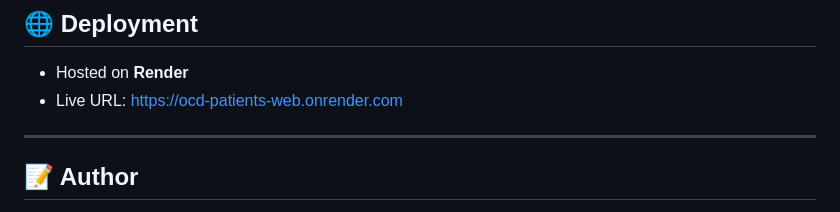
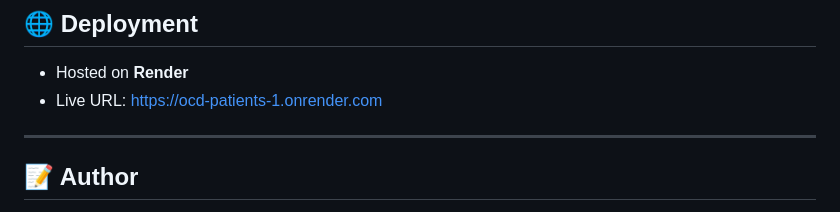
Before and after one commit to Zakir-ai/OCD_Patients, a Markdown page: README.md, the part around the change. GitHub-like rendering.

```diff
--- a/README.md
+++ b/README.md
@@ -104,7 +104,7 @@ D:\ocd_patients_web
 
 ## 🌐 Deployment
 - Hosted on **Render**
-- Live URL: [https://ocd-patients-web.onrender.com](https://ocd-patients-web.onrender.com)
+- Live URL: [https://ocd-patients-1.onrender.com](https://ocd-patients-1.onrender.com)
 
 ---
 
```
